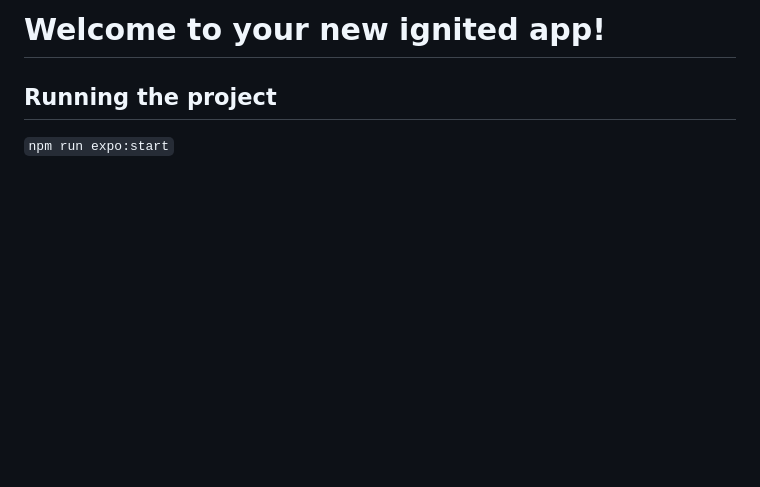
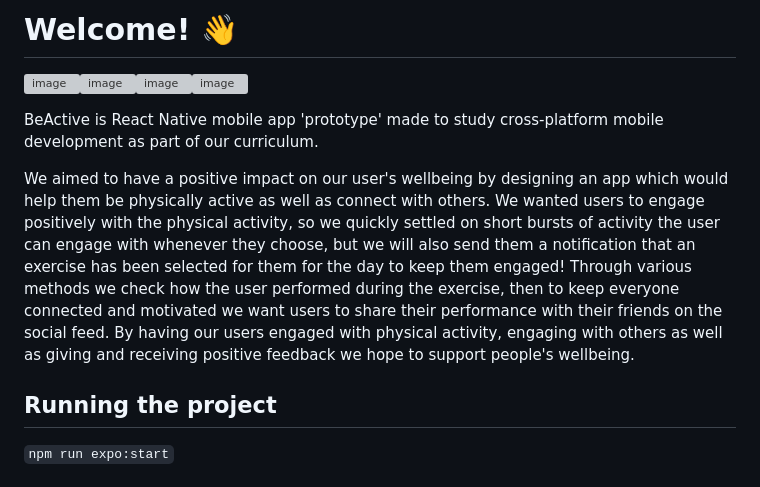
Before and after one commit to abahraoui/BeActive, a Markdown page: README.md, the part around the change. GitHub-like rendering; blank space fills up the shorter version; grey boxes are pictures that could not be loaded.

```diff
--- a/README.md
+++ b/README.md
@@ -1,4 +1,12 @@
-# Welcome to your new ignited app!
+# Welcome!  👋
+
+![image](https://user-images.githubusercontent.com/106979580/237055646-bc1d5a81-500c-401f-b3c7-a6d0762da7fe.png)![image](https://user-images.githubusercontent.com/106979580/237055677-d5323630-aa38-4fc0-8fc2-b5bb352d0622.png)![image](https://user-images.githubusercontent.com/106979580/237055695-694807b7-8c9e-4809-bbc3-d199adda502e.png)![image](https://user-images.githubusercontent.com/106979580/237055713-851e1166-9b4c-470f-a0a0-bd626ad877e3.png)
+
+BeActive is React Native mobile app 'prototype' made to study cross-platform mobile development as part of our curriculum.
+
+We aimed to have a positive impact on our user's wellbeing by designing an app which would help them be physically active as well as connect with others. We wanted users to engage positively with the physical activity, so we quickly settled on short bursts of activity the user can engage with whenever they choose, but we will also send them a notification that an exercise has been selected for them for the day to keep them engaged! Through various methods we check how the user performed during the exercise, then to keep everyone connected and motivated we want users to share their performance with their friends on the social feed. By having our users engaged with physical activity, engaging with others as well as giving and receiving positive feedback we hope to support people's wellbeing.
+
+
 
 ## Running the project
 
```
